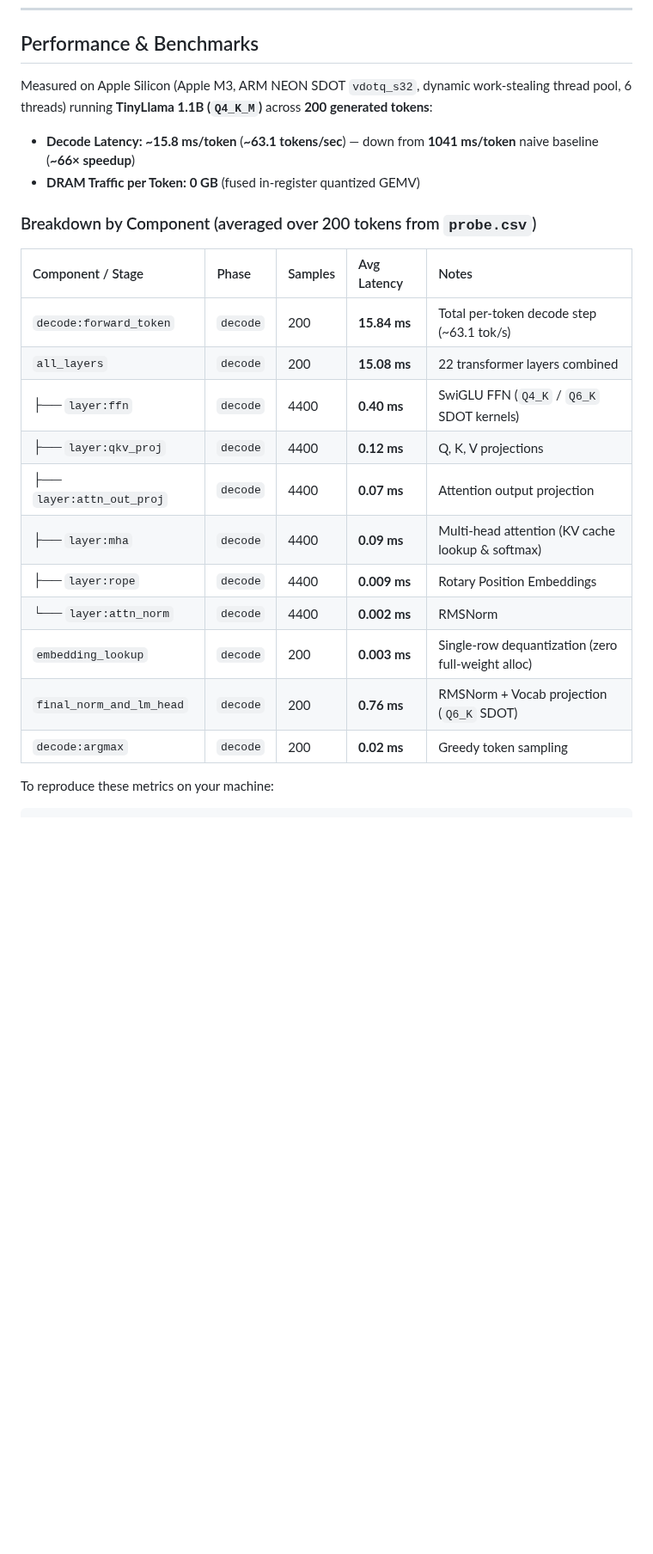
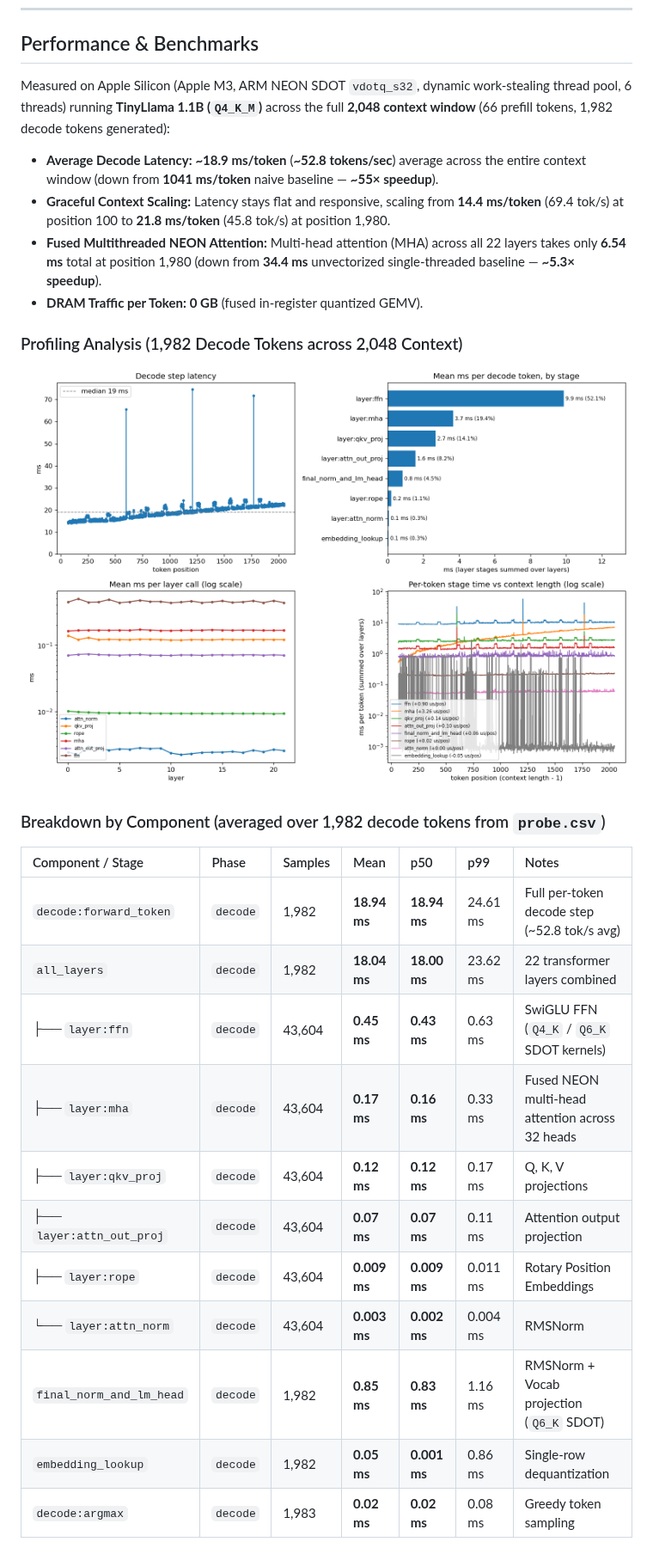
Before and after one commit to Adex1927/nanoinfer, a Markdown page: README.md, the part around one of its changes. Shown at 86% size. Rendered like a GitHub page; pictures changed too: probe.png (added); blank space fills up the shorter version.

```diff
--- a/README.md
+++ b/README.md
@@ -78,25 +78,30 @@ first 10 dequantized weights: -0.012451 0.003906 -0.021484 ...
 
 ## Performance & Benchmarks
 
-Measured on Apple Silicon (Apple M3, ARM NEON SDOT `vdotq_s32`, dynamic work-stealing thread pool, 6 threads) running **TinyLlama 1.1B (`Q4_K_M`)** across **200 generated tokens**:
+Measured on Apple Silicon (Apple M3, ARM NEON SDOT `vdotq_s32`, dynamic work-stealing thread pool, 6 threads) running **TinyLlama 1.1B (`Q4_K_M`)** across the full **2,048 context window** (66 prefill tokens, 1,982 decode tokens generated):
 
-- **Decode Latency:** **~15.8 ms/token** (**~63.1 tokens/sec**) — down from **1041 ms/token** naive baseline (**~66× speedup**)
-- **DRAM Traffic per Token:** **0 GB** (fused in-register quantized GEMV)
+- **Average Decode Latency:** **~18.9 ms/token** (**~52.8 tokens/sec**) average across the entire context window (down from **1041 ms/token** naive baseline — **~55× speedup**).
+- **Graceful Context Scaling:** Latency stays flat and responsive, scaling from **14.4 ms/token** (69.4 tok/s) at position 100 to **21.8 ms/token** (45.8 tok/s) at position 1,980.
+- **Fused Multithreaded NEON Attention:** Multi-head attention (MHA) across all 22 layers takes only **6.54 ms** total at position 1,980 (down from **34.4 ms** unvectorized single-threaded baseline — **~5.3× speedup**).
+- **DRAM Traffic per Token:** **0 GB** (fused in-register quantized GEMV).
 
-### Breakdown by Component (averaged over 200 tokens from `probe.csv`)
+### Profiling Analysis (1,982 Decode Tokens across 2,048 Context)
 
-| Component / Stage | Phase | Samples | Avg Latency | Notes |
-| :--- | :--- | :--- | :--- | :--- |
-| `decode:forward_token` | `decode` | 200 | **15.84 ms** | Total per-token decode step (~63.1 tok/s) |
-| `all_layers` | `decode` | 200 | **15.08 ms** | 22 transformer layers combined |
-| ├── `layer:ffn` | `decode` | 4400 | **0.40 ms** | SwiGLU FFN (`Q4_K` / `Q6_K` SDOT kernels) |
-| ├── `layer:qkv_proj` | `decode` | 4400 | **0.12 ms** | Q, K, V projections |
-| ├── `layer:attn_out_proj` | `decode` | 4400 | **0.07 ms** | Attention output projection |
-| ├── `layer:mha` | `decode` | 4400 | **0.09 ms** | Multi-head attention (KV cache lookup & softmax) |
-| ├── `layer:rope` | `decode` | 4400 | **0.009 ms** | Rotary Position Embeddings |
-| └── `layer:attn_norm` | `decode` | 4400 | **0.002 ms** | RMSNorm |
-| `embedding_lookup` | `decode` | 200 | **0.003 ms** | Single-row dequantization (zero full-weight alloc) |
-| `final_norm_and_lm_head`| `decode` | 200 | **0.76 ms** | RMSNorm + Vocab projection (`Q6_K` SDOT) |
-| `decode:argmax` | `decode` | 200 | **0.02 ms** | Greedy token sampling |
+![Performance Profile across 2048 Context Length](probe.png)
 
-To reproduce these metrics on your machine:
+### Breakdown by Component (averaged over 1,982 decode tokens from `probe.csv`)
+
+| Component / Stage | Phase | Samples | Mean | p50 | p99 | Notes |
+| :--- | :--- | :--- | :--- | :--- | :--- | :--- |
+| `decode:forward_token` | `decode` | 1,982 | **18.94 ms** | **18.94 ms** | 24.61 ms | Full per-token decode step (~52.8 tok/s avg) |
+| `all_layers` | `decode` | 1,982 | **18.04 ms** | **18.00 ms** | 23.62 ms | 22 transformer layers combined |
+| ├── `layer:ffn` | `decode` | 43,604 | **0.45 ms** | **0.43 ms** | 0.63 ms | SwiGLU FFN (`Q4_K` / `Q6_K` SDOT kernels) |
+| ├── `layer:mha` | `decode` | 43,604 | **0.17 ms** | **0.16 ms** | 0.33 ms | Fused NEON multi-head attention across 32 heads |
+| ├── `layer:qkv_proj` | `decode` | 43,604 | **0.12 ms** | **0.12 ms** | 0.17 ms | Q, K, V projections |
+| ├── `layer:attn_out_proj` | `decode` | 43,604 | **0.07 ms** | **0.07 ms** | 0.11 ms | Attention output projection |
+| ├── `layer:rope` | `decode` | 43,604 | **0.009 ms** | **0.009 ms** | 0.011 ms | Rotary Position Embeddings |
+| └── `layer:attn_norm` | `decode` | 43,604 | **0.003 ms** | **0.002 ms** | 0.004 ms | RMSNorm |
+| `final_norm_and_lm_head`| `decode` | 1,982 | **0.85 ms** | **0.83 ms** | 1.16 ms | RMSNorm + Vocab projection (`Q6_K` SDOT) |
+| `embedding_lookup` | `decode` | 1,982 | **0.05 ms** | **0.001 ms** | 0.86 ms | Single-row dequantization |
+| `decode:argmax` | `decode` | 1,983 | **0.02 ms** | **0.02 ms** | 0.08 ms | Greedy token sampling |
+
```
Also changed, not shown: other parts of README.md (+17 -1 lines), 12 other files.
